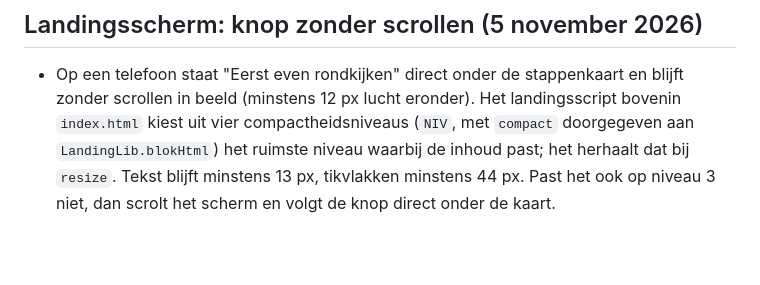
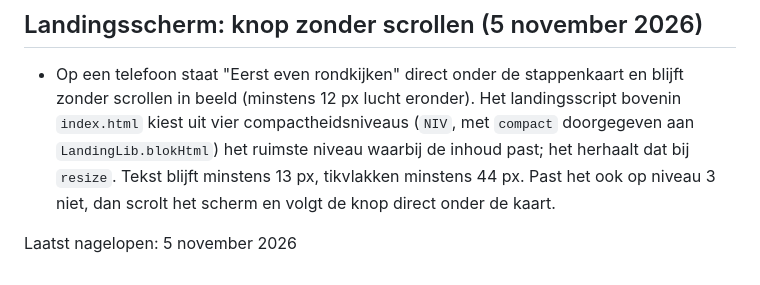
Before and after one commit to antonnoe/if-mobiel, a Markdown page: CLAUDE.md, the part around the change. Rendered like a GitHub page; blank space fills up the shorter version.

Commit message:
CLAUDE.md nagelopen [skip ci]

```diff
--- a/CLAUDE.md
+++ b/CLAUDE.md
@@ -458,3 +458,5 @@ Besluit Anton (optie B): "sterk mag en moet wel heel sterk zijn", maar de lezer
 ## Landingsscherm: knop zonder scrollen (5 november 2026)
 
 - Op een telefoon staat "Eerst even rondkijken" direct onder de stappenkaart en blijft zonder scrollen in beeld (minstens 12 px lucht eronder). Het landingsscript bovenin `index.html` kiest uit vier compactheidsniveaus (`NIV`, met `compact` doorgegeven aan `LandingLib.blokHtml`) het ruimste niveau waarbij de inhoud past; het herhaalt dat bij `resize`. Tekst blijft minstens 13 px, tikvlakken minstens 44 px. Past het ook op niveau 3 niet, dan scrolt het scherm en volgt de knop direct onder de kaart.
+
+Laatst nagelopen: 5 november 2026
```
